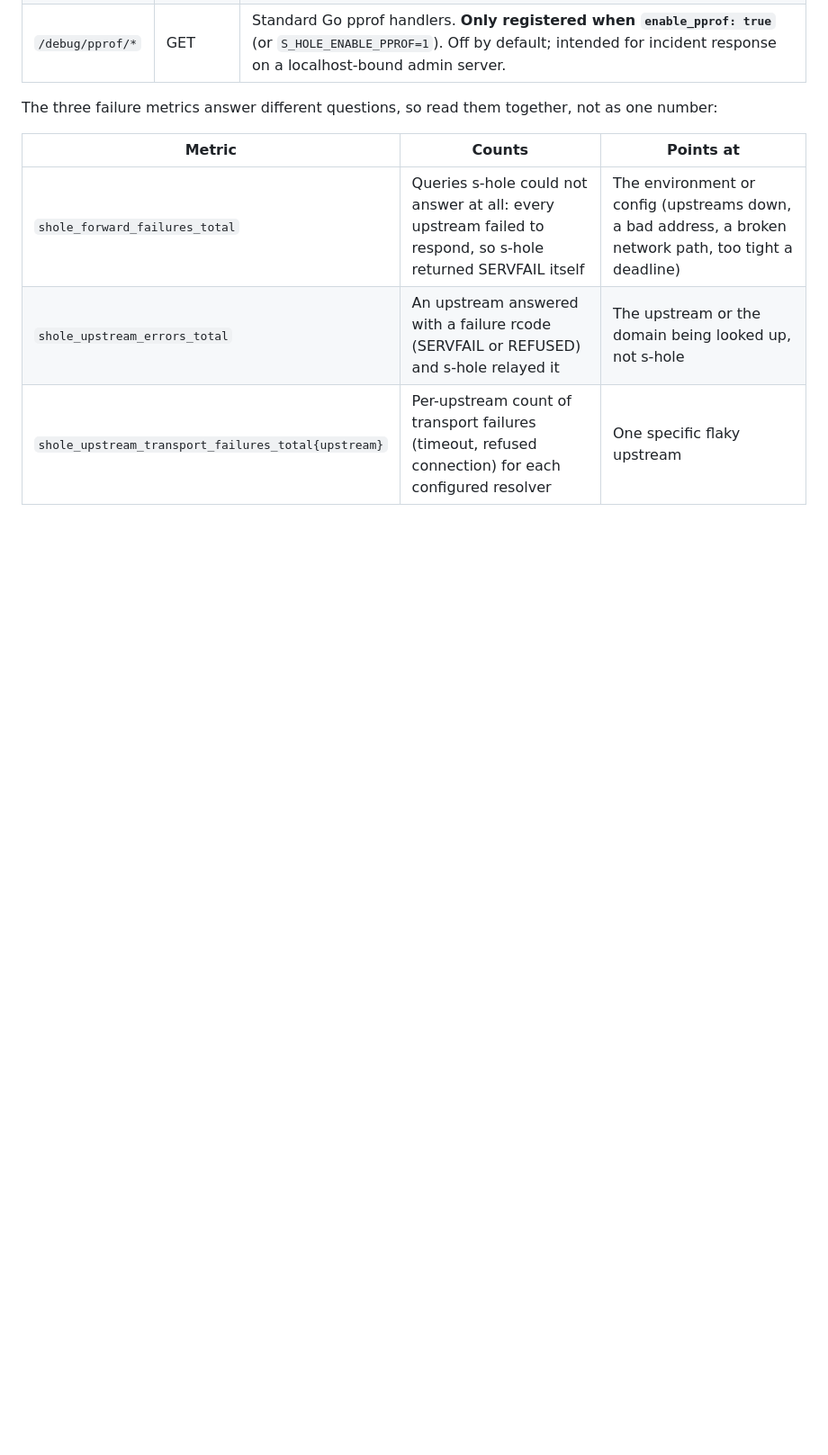
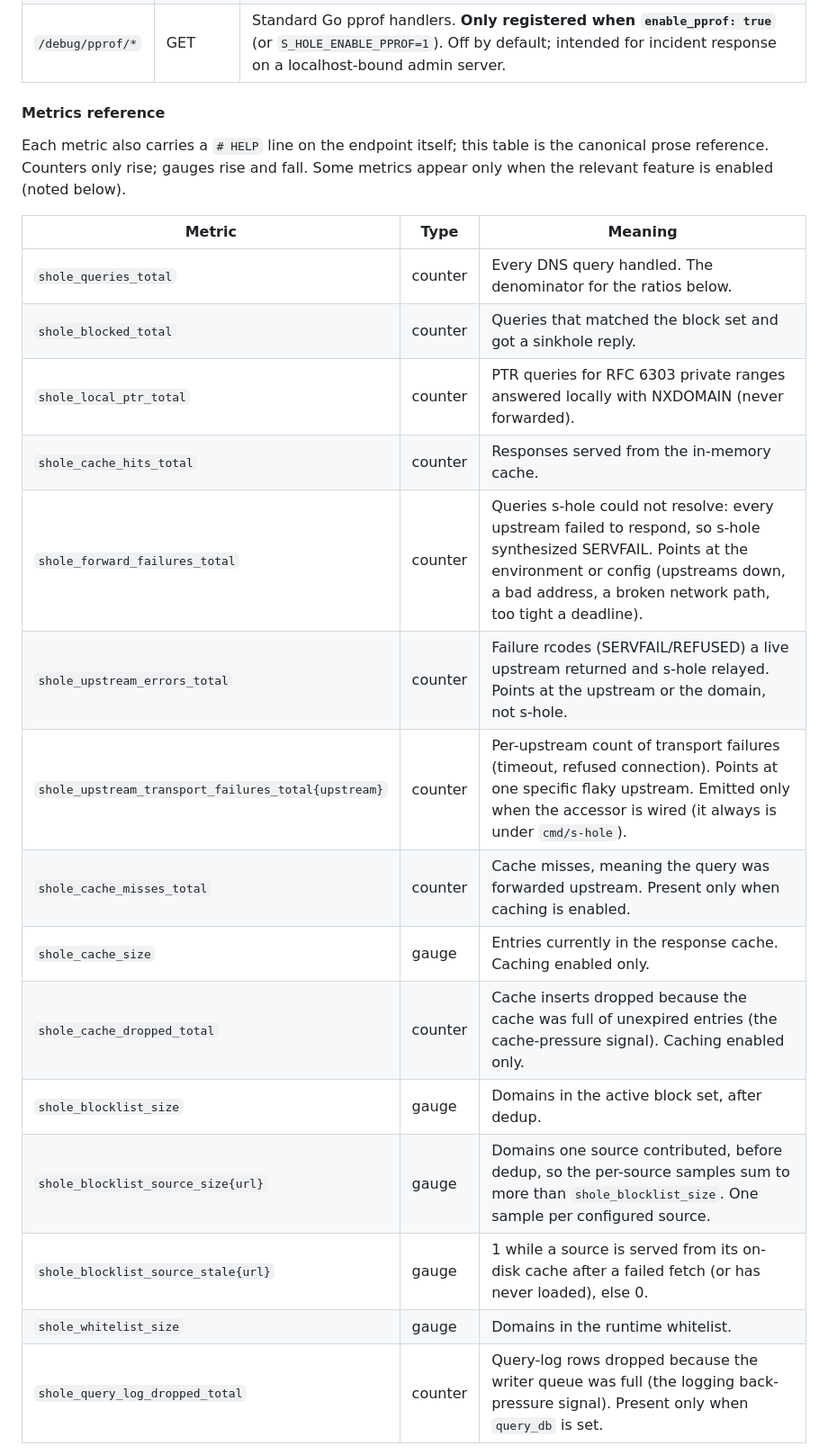
Before and after one commit to lcsabi/s-hole, a Markdown page: docs/DESIGN.md, the part around one of its changes. Shown at 90% size. Drawn GitHub-style; blank space fills up the shorter version.

Commit message:
docs: add a full shole_* metrics reference to DESIGN (CL 77)
The route table lists metric names and each metric carries a HELP line on the endpoint, but there was no single prose reference for what every metric means or how the query counters relate. Add a table covering all shole_* metrics (type and meaning, with conditionals noted) plus the sum relationships (what makes up queries_total, why cache hits+misses is not the total, why the per-upstream transport-failure sum exceeds forward_failures).

```diff
--- a/docs/DESIGN.md
+++ b/docs/DESIGN.md
@@ -256,11 +256,25 @@ State-changing admin requests leave an audit line in the application log. A whit
 | `/metrics` | GET | Prometheus text exposition: `shole_queries_total`, `shole_blocked_total`, `shole_local_ptr_total`, `shole_cache_hits_total`, `shole_forward_failures_total`, `shole_upstream_errors_total`, `shole_upstream_transport_failures_total{upstream}`, `shole_cache_misses_total`, `shole_cache_size`, `shole_cache_dropped_total`, `shole_blocklist_size`, `shole_blocklist_source_size`, `shole_blocklist_source_stale`, `shole_whitelist_size`, `shole_query_log_dropped_total` |
 | `/debug/pprof/*` | GET | Standard Go pprof handlers. **Only registered when `enable_pprof: true`** (or `S_HOLE_ENABLE_PPROF=1`). Off by default; intended for incident response on a localhost-bound admin server. |
 
-The three failure metrics answer different questions, so read them together, not as one number:
+#### Metrics reference
 
-| Metric | Counts | Points at |
+Each metric also carries a `# HELP` line on the endpoint itself; this table is the canonical prose reference. Counters only rise; gauges rise and fall. Some metrics appear only when the relevant feature is enabled (noted below).
+
+| Metric | Type | Meaning |
 |---|---|---|
-| `shole_forward_failures_total` | Queries s-hole could not answer at all: every upstream failed to respond, so s-hole returned SERVFAIL itself | The environment or config (upstreams down, a bad address, a broken network path, too tight a deadline) |
-| `shole_upstream_errors_total` | An upstream answered with a failure rcode (SERVFAIL or REFUSED) and s-hole relayed it | The upstream or the domain being looked up, not s-hole |
-| `shole_upstream_transport_failures_total{upstream}` | Per-upstream count of transport failures (timeout, refused connection) for each configured resolver | One specific flaky upstream |
+| `shole_queries_total` | counter | Every DNS query handled. The denominator for the ratios below. |
+| `shole_blocked_total` | counter | Queries that matched the block set and got a sinkhole reply. |
+| `shole_local_ptr_total` | counter | PTR queries for RFC 6303 private ranges answered locally with NXDOMAIN (never forwarded). |
+| `shole_cache_hits_total` | counter | Responses served from the in-memory cache. |
+| `shole_forward_failures_total` | counter | Queries s-hole could not resolve: every upstream failed to respond, so s-hole synthesized SERVFAIL. Points at the environment or config (upstreams down, a bad address, a broken network path, too tight a deadline). |
+| `shole_upstream_errors_total` | counter | Failure rcodes (SERVFAIL/REFUSED) a live upstream returned and s-hole relayed. Points at the upstream or the domain, not s-hole. |
+| `shole_upstream_transport_failures_total{upstream}` | counter | Per-upstream count of transport failures (timeout, refused connection). Points at one specific flaky upstream. Emitted only when the accessor is wired (it always is under `cmd/s-hole`). |
+| `shole_cache_misses_total` | counter | Cache misses, meaning the query was forwarded upstream. Present only when caching is enabled. |
+| `shole_cache_size` | gauge | Entries currently in the response cache. Caching enabled only. |
+| `shole_cache_dropped_total` | counter | Cache inserts dropped because the cache was full of unexpired entries (the cache-pressure signal). Caching enabled only. |
+| `shole_blocklist_size` | gauge | Domains in the active block set, after dedup. |
+| `shole_blocklist_source_size{url}` | gauge | Domains one source contributed, before dedup, so the per-source samples sum to more than `shole_blocklist_size`. One sample per configured source. |
+| `shole_blocklist_source_stale{url}` | gauge | 1 while a source is served from its on-disk cache after a failed fetch (or has never loaded), else 0. |
+| `shole_whitelist_size` | gauge | Domains in the runtime whitelist. |
+| `shole_query_log_dropped_total` | counter | Query-log rows dropped because the writer queue was full (the logging back-pressure signal). Present only when `query_db` is set. |
 
```
Also changed, not shown: other parts of docs/DESIGN.md (+6 -1 lines), docs/cls/CL-77.md (+3 -2 lines).
